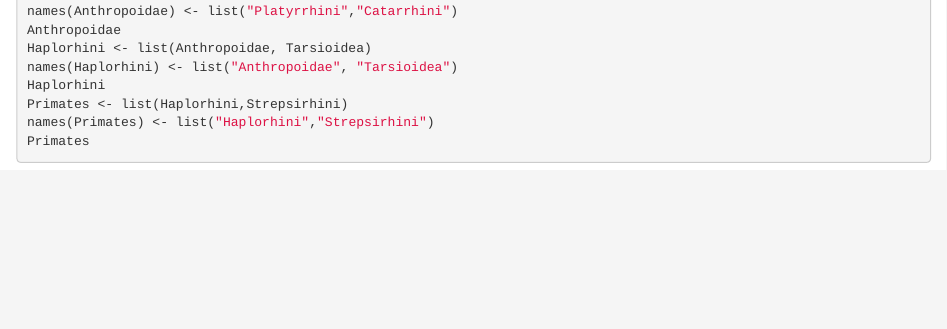
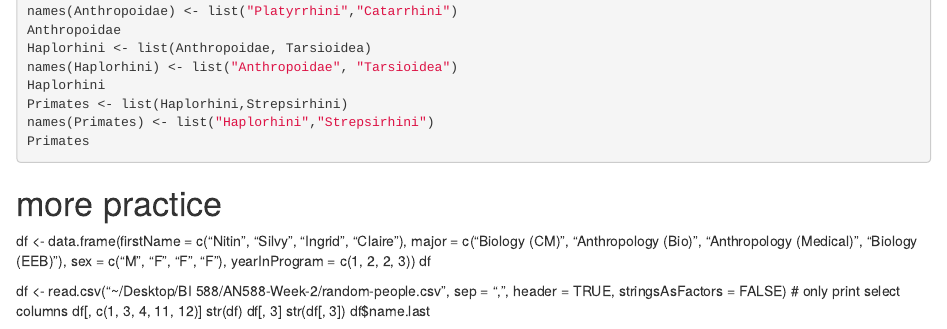
Before and after one commit to dippelmax/AN588-Week-2, an R Markdown document (Untitled.Rmd): the page in a window 1100 px wide, from 1990 px down. Rendered offline with R 4.5, knitr and Pandoc, with nearby package versions; the code chunks are not run, so their results and figures are left out.

Commit message:
Update Untitled.Rmd

````diff
--- a/Untitled.Rmd
+++ b/Untitled.Rmd
@@ -151,3 +155,19 @@ Primates
 
 
 ```
+
+
+# more practice
+
+df <- data.frame(firstName = c("Nitin", "Silvy", "Ingrid", "Claire"), major = c("Biology (CM)",
+    "Anthropology (Bio)", "Anthropology (Medical)", "Biology (EEB)"), sex = c("M",
+    "F", "F", "F"), yearInProgram = c(1, 2, 2, 3))
+df
+
+df <- read.csv("~/Desktop/BI 588/AN588-Week-2/random-people.csv", sep = ",", header = TRUE, stringsAsFactors = FALSE)
+# only print select columns
+df[, c(1, 3, 4, 11, 12)]
+str(df)
+df[, 3]
+str(df[, 3])
+df$name.last
````
Also changed, not shown: Untitled.Rmd (4 more changed lines).
